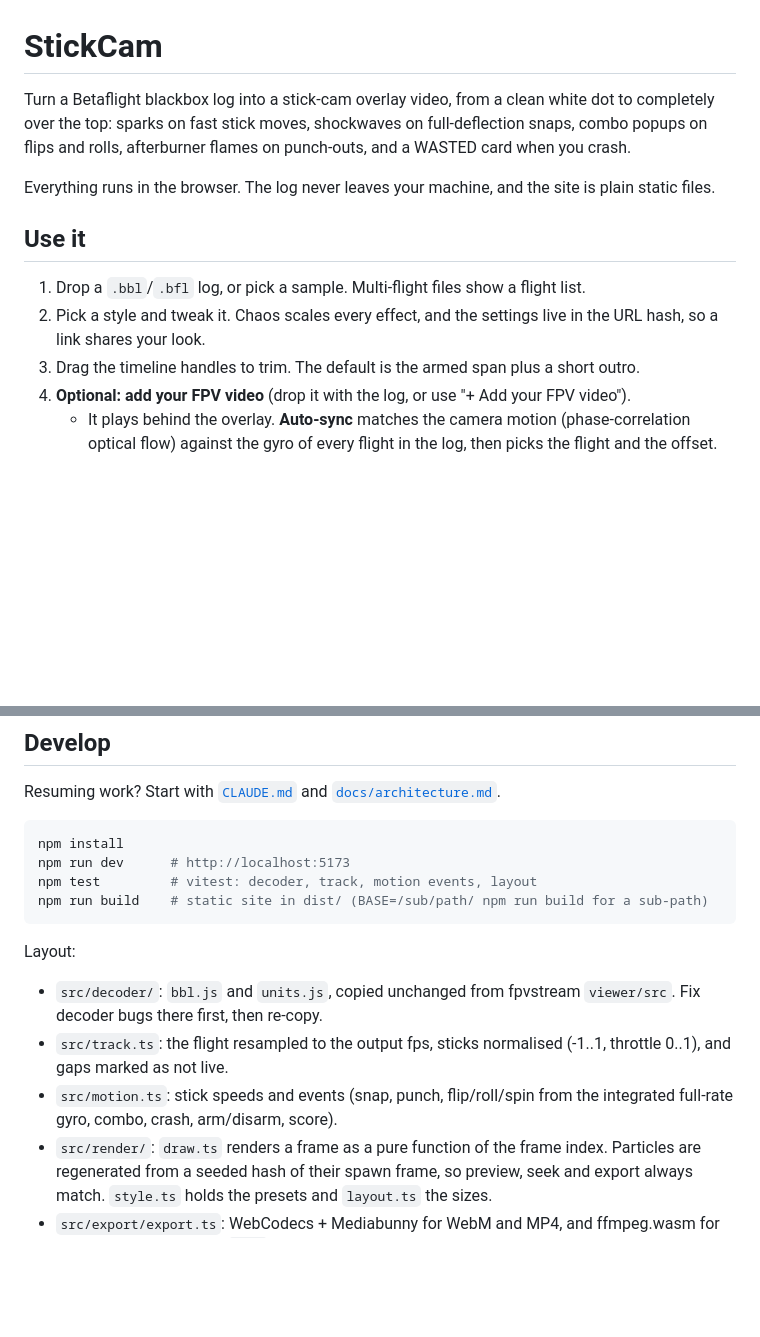
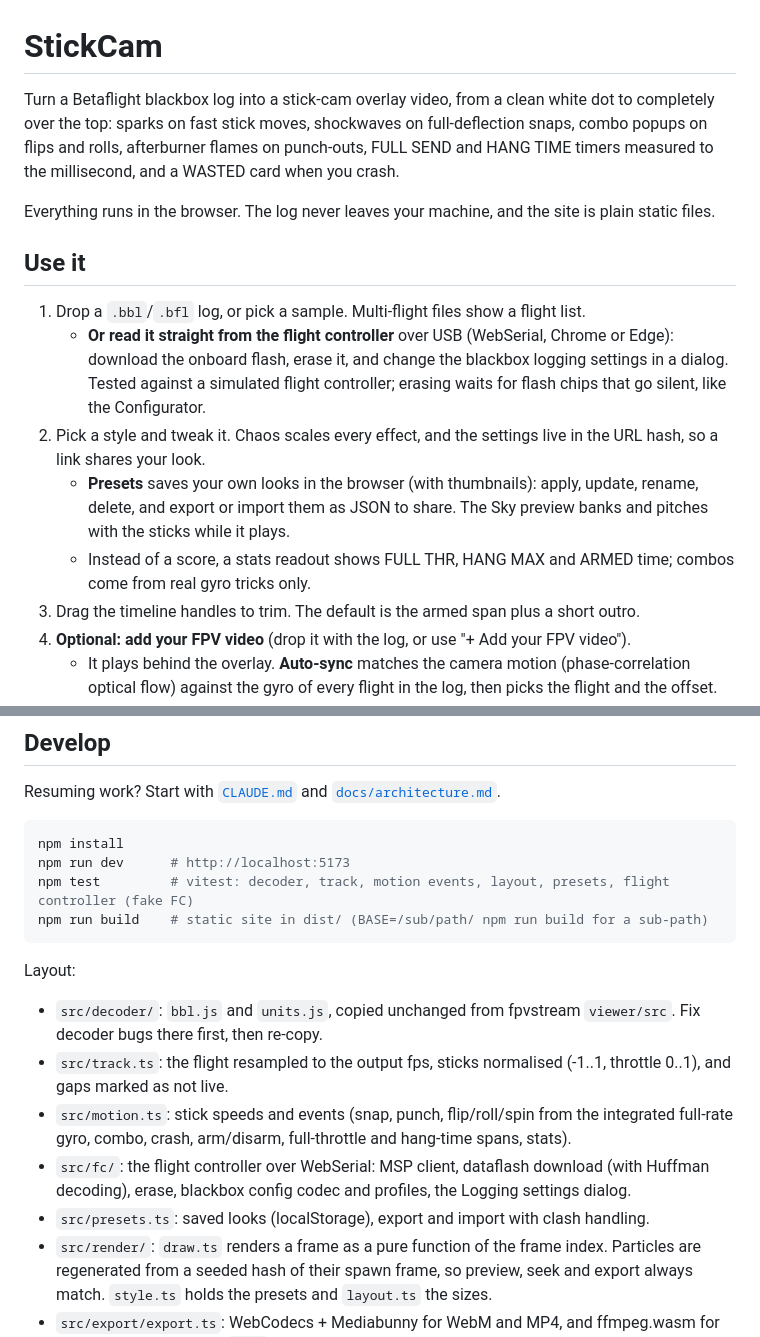
Before and after one commit to rotordeck/stickcam, a Markdown page: README.md, 2 parts joined by grey strips. Rendered like a GitHub page; blank space fills up the shorter version.

Commit message:
README: read logs from the flight controller, presets, FULL SEND / HANG TIME and stats instead of score
Co-Authored-By: Claude Opus 5.5 <noreply@anthropic.com>
Claude-Session: https://claude.ai/code/session_012L2Vd8TxmnASKp9VtVCvoT

````diff
--- a/README.md
+++ b/README.md
@@ -1,13 +1,16 @@
 # StickCam
 
-Turn a Betaflight blackbox log into a stick-cam overlay video, from a clean white dot to completely over the top: sparks on fast stick moves, shockwaves on full-deflection snaps, combo popups on flips and rolls, afterburner flames on punch-outs, and a WASTED card when you crash.
+Turn a Betaflight blackbox log into a stick-cam overlay video, from a clean white dot to completely over the top: sparks on fast stick moves, shockwaves on full-deflection snaps, combo popups on flips and rolls, afterburner flames on punch-outs, FULL SEND and HANG TIME timers measured to the millisecond, and a WASTED card when you crash.
 
 Everything runs in the browser. The log never leaves your machine, and the site is plain static files.
 
 ## Use it
 
 1. Drop a `.bbl`/`.bfl` log, or pick a sample. Multi-flight files show a flight list.
+   - **Or read it straight from the flight controller** over USB (WebSerial, Chrome or Edge): download the onboard flash, erase it, and change the blackbox logging settings in a dialog. Tested against a simulated flight controller; erasing waits for flash chips that go silent, like the Configurator.
 2. Pick a style and tweak it. Chaos scales every effect, and the settings live in the URL hash, so a link shares your look.
+   - **Presets** saves your own looks in the browser (with thumbnails): apply, update, rename, delete, and export or import them as JSON to share. The Sky preview banks and pitches with the sticks while it plays.
+   - Instead of a score, a stats readout shows FULL THR, HANG MAX and ARMED time; combos come from real gyro tricks only.
 3. Drag the timeline handles to trim. The default is the armed span plus a short outro.
 4. **Optional: add your FPV video** (drop it with the log, or use "+ Add your FPV video").
    - It plays behind the overlay. **Auto-sync** matches the camera motion (phase-correlation optical flow) against the gyro of every flight in the log, then picks the flight and the offset.
@@ -34,7 +37,7 @@ Resuming work? Start with [`CLAUDE.md`](CLAUDE.md) and [`docs/architecture.md`](
 ```sh
 npm install
 npm run dev      # http://localhost:5173
-npm test         # vitest: decoder, track, motion events, layout
+npm test         # vitest: decoder, track, motion events, layout, presets, flight controller (fake FC)
 npm run build    # static site in dist/ (BASE=/sub/path/ npm run build for a sub-path)
 ```
 
@@ -42,7 +45,9 @@ Layout:
 
 - `src/decoder/`: `bbl.js` and `units.js`, copied unchanged from fpvstream `viewer/src`. Fix decoder bugs there first, then re-copy.
 - `src/track.ts`: the flight resampled to the output fps, sticks normalised (-1..1, throttle 0..1), and gaps marked as not live.
-- `src/motion.ts`: stick speeds and events (snap, punch, flip/roll/spin from the integrated full-rate gyro, combo, crash, arm/disarm, score).
+- `src/motion.ts`: stick speeds and events (snap, punch, flip/roll/spin from the integrated full-rate gyro, combo, crash, arm/disarm, full-throttle and hang-time spans, stats).
+- `src/fc/`: the flight controller over WebSerial: MSP client, dataflash download (with Huffman decoding), erase, blackbox config codec and profiles, the Logging settings dialog.
+- `src/presets.ts`: saved looks (localStorage), export and import with clash handling.
 - `src/render/`: `draw.ts` renders a frame as a pure function of the frame index. Particles are regenerated from a seeded hash of their spawn frame, so preview, seek and export always match. `style.ts` holds the presets and `layout.ts` the sizes.
 - `src/export/export.ts`: WebCodecs + Mediabunny for WebM and MP4, and ffmpeg.wasm for ProRes (PNG chunks → `.mov` chunks → concat).
 - `src/sync.ts`: global camera motion by FFT phase correlation (128×64 frames) and the offset search against the gyro. `src/video.ts` opens the video with Mediabunny and runs the motion pass.
````
